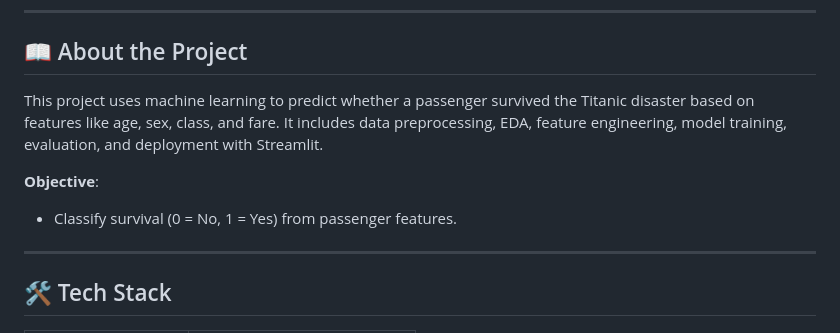
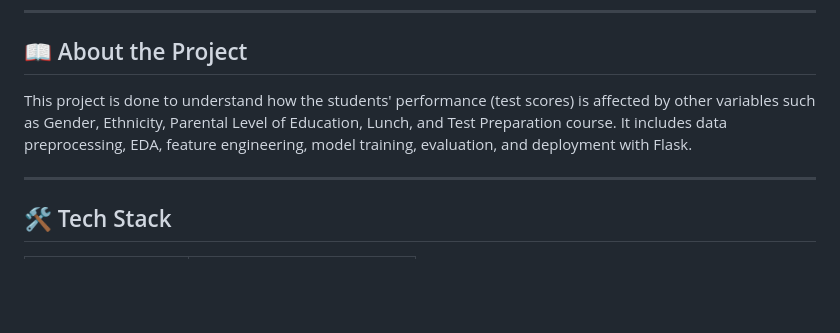
Before and after one commit to aiman-aisa/ml-ai-projects-2025, a Markdown page: README.md, the part around the change. Rendered like a GitHub page; blank space fills up the shorter version.

```diff
--- a/README.md
+++ b/README.md
@@ -18,10 +18,7 @@
 
 ## 📖 About the Project
 
-This project uses machine learning to predict whether a passenger survived the Titanic disaster based on features like age, sex, class, and fare. It includes data preprocessing, EDA, feature engineering, model training, evaluation, and deployment with Streamlit.
-
-**Objective**:
-- Classify survival (0 = No, 1 = Yes) from passenger features.
+This project is done to understand how the students' performance (test scores) is affected by other variables such as Gender, Ethnicity, Parental Level of Education, Lunch, and Test Preparation course. It includes data preprocessing, EDA, feature engineering, model training, evaluation, and deployment with Flask.
 
 ---
 
```
